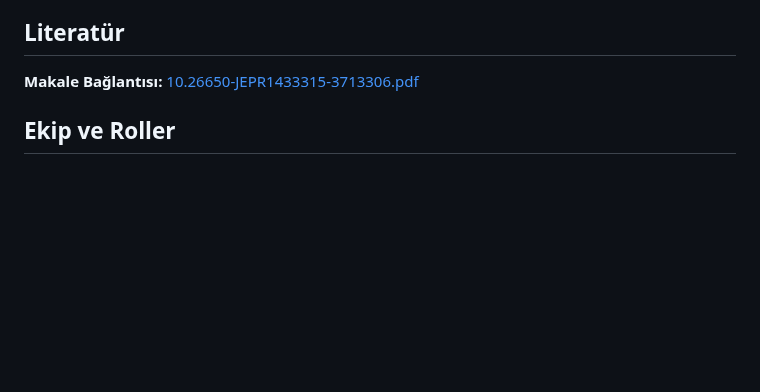
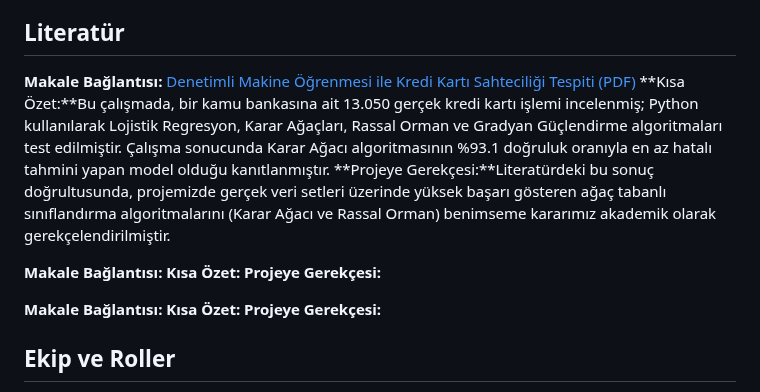
Before and after one commit to kerem-vi/Credit-Card-Fraud-Detection, a Markdown page: README.md, the part around the change. GitHub-like rendering; blank space fills up the shorter version.

```diff
--- a/README.md
+++ b/README.md
@@ -64,9 +64,17 @@ Bu projenin amacı, gerçekleştirilen bir finansal işlemin şüpheli olup olma
 
 ## Literatür
 
-**Makale Bağlantısı:** [10.26650-JEPR1433315-3713306.pdf](https://github.com/user-attachments/files/34531148/10.26650-JEPR1433315-3713306.pdf)
+**Makale Bağlantısı:** [Denetimli Makine Öğrenmesi ile Kredi Kartı Sahteciliği Tespiti (PDF)](https://github.com/user-attachments/files/34531148/10.26650-JEPR1433315-3713306.pdf)
+**Kısa Özet:**Bu çalışmada, bir kamu bankasına ait 13.050 gerçek kredi kartı işlemi incelenmiş; Python kullanılarak Lojistik Regresyon, Karar Ağaçları, Rassal Orman ve Gradyan Güçlendirme algoritmaları test edilmiştir. Çalışma sonucunda Karar Ağacı algoritmasının %93.1 doğruluk oranıyla en az hatalı tahmini yapan model olduğu kanıtlanmıştır.
+**Projeye Gerekçesi:**Literatürdeki bu sonuç doğrultusunda, projemizde gerçek veri setleri üzerinde yüksek başarı gösteren ağaç tabanlı sınıflandırma algoritmalarını (Karar Ağacı ve Rassal Orman) benimseme kararımız akademik olarak gerekçelendirilmiştir.
 
+**Makale Bağlantısı:**
+**Kısa Özet:**
+**Projeye Gerekçesi:**
 
+**Makale Bağlantısı:**
+**Kısa Özet:**
+**Projeye Gerekçesi:**
 
 ## Ekip ve Roller
 
```
